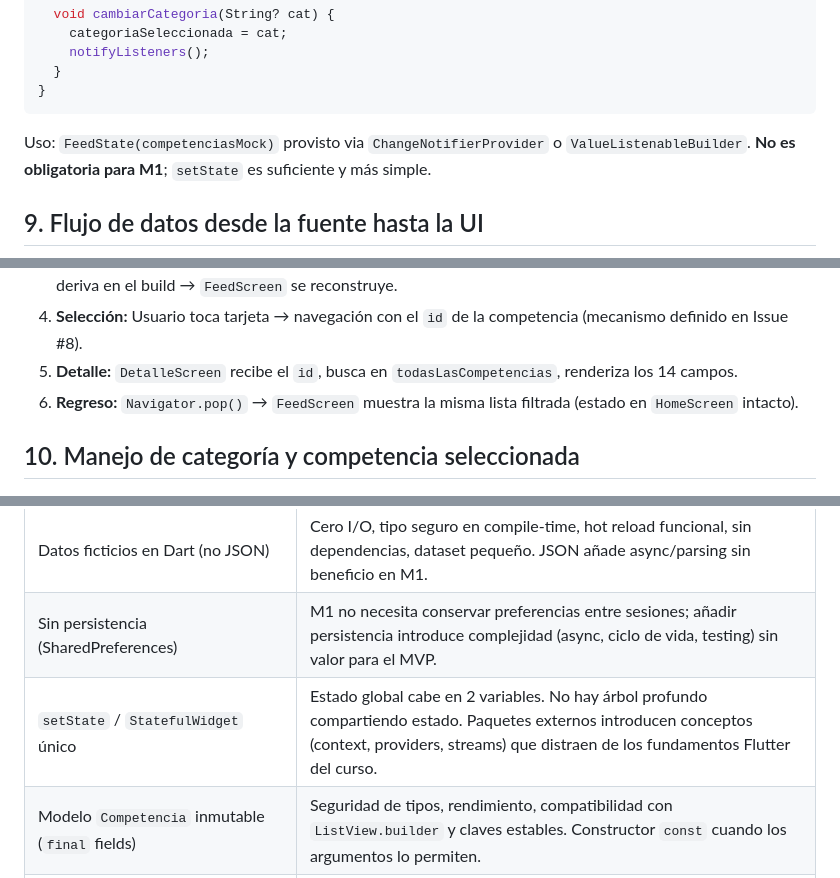
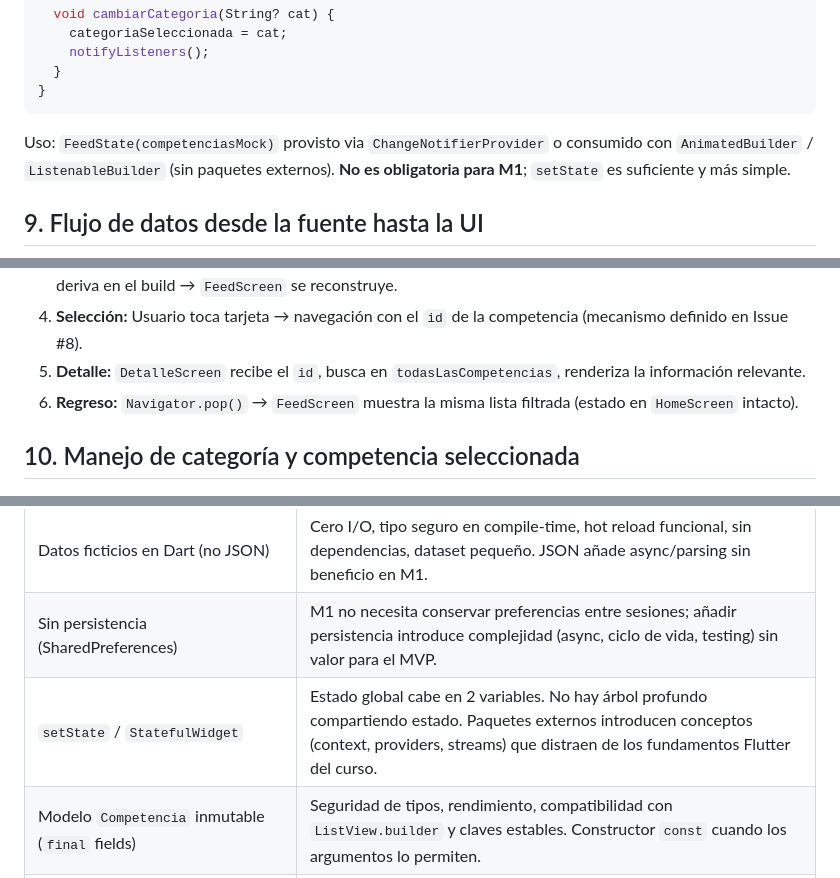
Before and after one commit to Casttle22/pdm2026d-equipo-04-competihub, a Markdown page: docs/architecture/estrategia_estado_datos.md, 3 parts joined by grey strips. Drawn GitHub-style.

````diff
--- a/docs/architecture/estrategia_estado_datos.md
+++ b/docs/architecture/estrategia_estado_datos.md
@@ -259,7 +261,7 @@ class FeedState extends ChangeNotifier {
 }
 ```
 
-Uso: `FeedState(competenciasMock)` provisto via `ChangeNotifierProvider` o `ValueListenableBuilder`. **No es obligatoria para M1**; `setState` es suficiente y más simple.
+Uso: `FeedState(competenciasMock)` provisto via `ChangeNotifierProvider` o consumido con `AnimatedBuilder` / `ListenableBuilder` (sin paquetes externos). **No es obligatoria para M1**; `setState` es suficiente y más simple.
 
 ## 9. Flujo de datos desde la fuente hasta la UI
 
@@ -290,7 +292,7 @@ flowchart TD
 2. **Carga inicial:** `HomeScreen` asigna `todasLasCompetencias = competenciasMock` (una sola vez).
 3. **Filtrado:** Al cambiar categoría, `setState(() => categoriaSeleccionada = nueva)` → la lista filtrada se deriva en el build → `FeedScreen` se reconstruye.
 4. **Selección:** Usuario toca tarjeta → navegación con el `id` de la competencia (mecanismo definido en Issue #8).
-5. **Detalle:** `DetalleScreen` recibe el `id`, busca en `todasLasCompetencias`, renderiza los 14 campos.
+5. **Detalle:** `DetalleScreen` recibe el `id`, busca en `todasLasCompetencias`, renderiza la información relevante.
 6. **Regreso:** `Navigator.pop()` → `FeedScreen` muestra la misma lista filtrada (estado en `HomeScreen` intacto).
 
 ## 10. Manejo de categoría y competencia seleccionada
@@ -318,7 +320,7 @@ flowchart TD
 |----------|---------------|
 | Datos ficticios en Dart (no JSON) | Cero I/O, tipo seguro en compile-time, hot reload funcional, sin dependencias, dataset pequeño. JSON añade async/parsing sin beneficio en M1. |
 | Sin persistencia (SharedPreferences) | M1 no necesita conservar preferencias entre sesiones; añadir persistencia introduce complejidad (async, ciclo de vida, testing) sin valor para el MVP. |
-| `setState` / `StatefulWidget` único | Estado global cabe en 2 variables. No hay árbol profundo compartiendo estado. Paquetes externos introducen conceptos (context, providers, streams) que distraen de los fundamentos Flutter del curso. |
+| `setState` / `StatefulWidget` | Estado global cabe en 2 variables. No hay árbol profundo compartiendo estado. Paquetes externos introducen conceptos (context, providers, streams) que distraen de los fundamentos Flutter del curso. |
 | Modelo `Competencia` inmutable (`final` fields) | Seguridad de tipos, rendimiento, compatibilidad con `ListView.builder` y claves estables. Constructor `const` cuando los argumentos lo permiten. |
 | `id` como String (no int) | Flexible para futuras APIs (UUID, slugs), evita colisiones, legible en logs/debug. |
 | Categorías como String (no enum) | Extensible sin recompilar modelo; dataset mock define las categorías reales. Enum sería prematuro sin backend. |
````
Also changed, not shown: other parts of docs/architecture/estrategia_estado_datos.md (+10 -8 lines).
